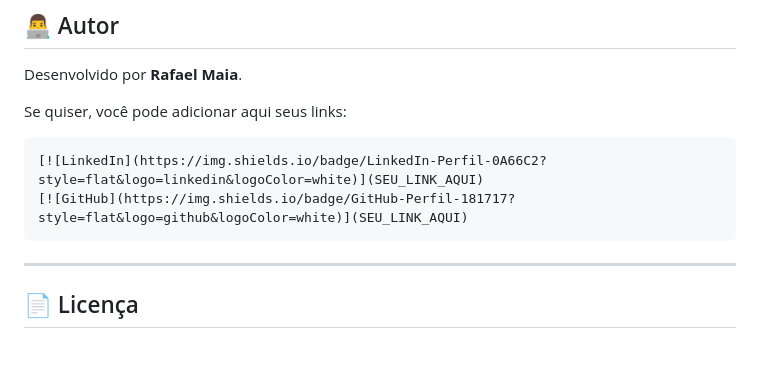
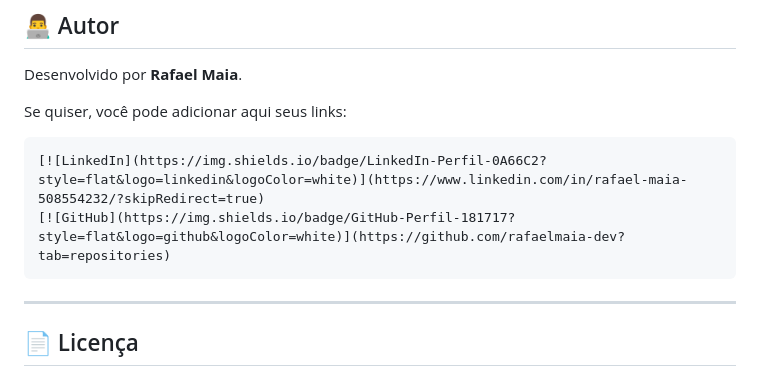
Before and after one commit to rafaelmaia-dev/calculadora-while, a Markdown page: README.md, the part around the change. Rendered like a GitHub page; blank space fills up the shorter version.

````diff
--- a/README.md
+++ b/README.md
@@ -199,8 +199,8 @@ Desenvolvido por **Rafael Maia**.
 Se quiser, você pode adicionar aqui seus links:
 
 ```md
-[![LinkedIn](https://img.shields.io/badge/LinkedIn-Perfil-0A66C2?style=flat&logo=linkedin&logoColor=white)](SEU_LINK_AQUI)
-[![GitHub](https://img.shields.io/badge/GitHub-Perfil-181717?style=flat&logo=github&logoColor=white)](SEU_LINK_AQUI)
+[![LinkedIn](https://img.shields.io/badge/LinkedIn-Perfil-0A66C2?style=flat&logo=linkedin&logoColor=white)](https://www.linkedin.com/in/rafael-maia-508554232/?skipRedirect=true)
+[![GitHub](https://img.shields.io/badge/GitHub-Perfil-181717?style=flat&logo=github&logoColor=white)](https://github.com/rafaelmaia-dev?tab=repositories)
 ```
 
 ---
````
